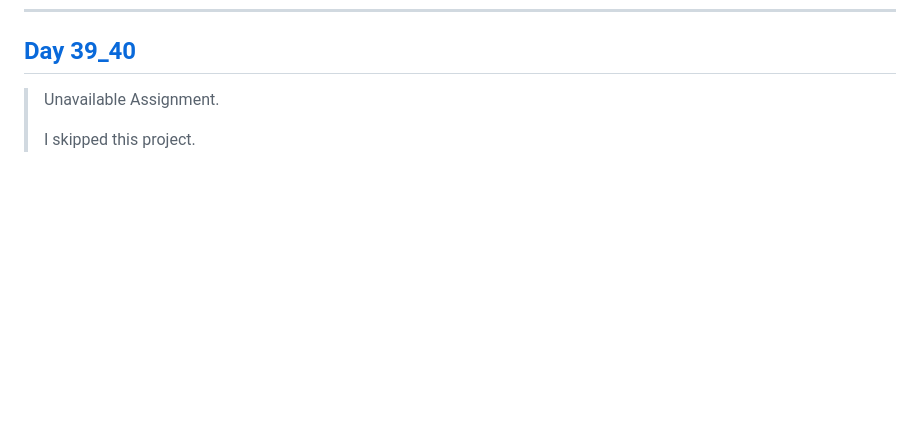
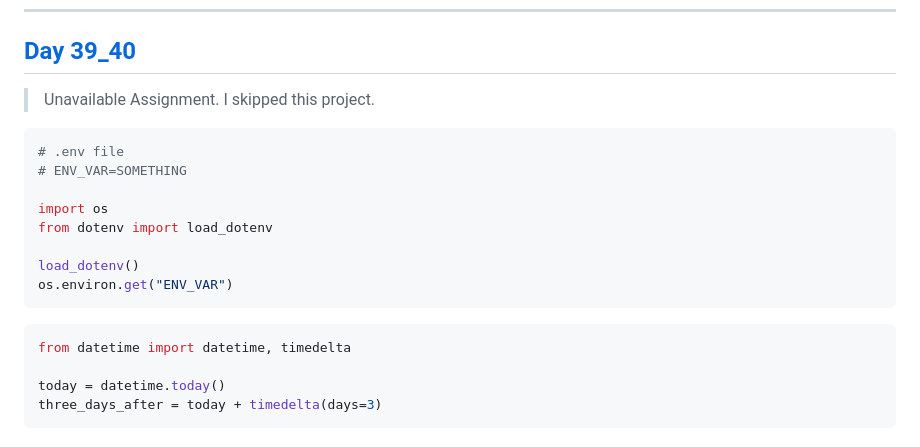
Before and after one commit to itisyijy/100Days4Python, a Markdown page: README.md, the part around the change. Drawn GitHub-style; blank space fills up the shorter version.

Commit message:
README : Day39_40

````diff
--- a/README.md
+++ b/README.md
@@ -906,6 +906,21 @@ today.strftime("%X")
 ---
 
 ## [Day 39_40]()
-> Unavailable Assignment.
->
-> I skipped this project.
+> Unavailable Assignment. I skipped this project.
+
+```python
+# .env file
+# ENV_VAR=SOMETHING
+
+import os
+from dotenv import load_dotenv
+
+load_dotenv()
+os.environ.get("ENV_VAR")
+```
+```python
+from datetime import datetime, timedelta
+
+today = datetime.today()
+three_days_after = today + timedelta(days=3)
+```
````
